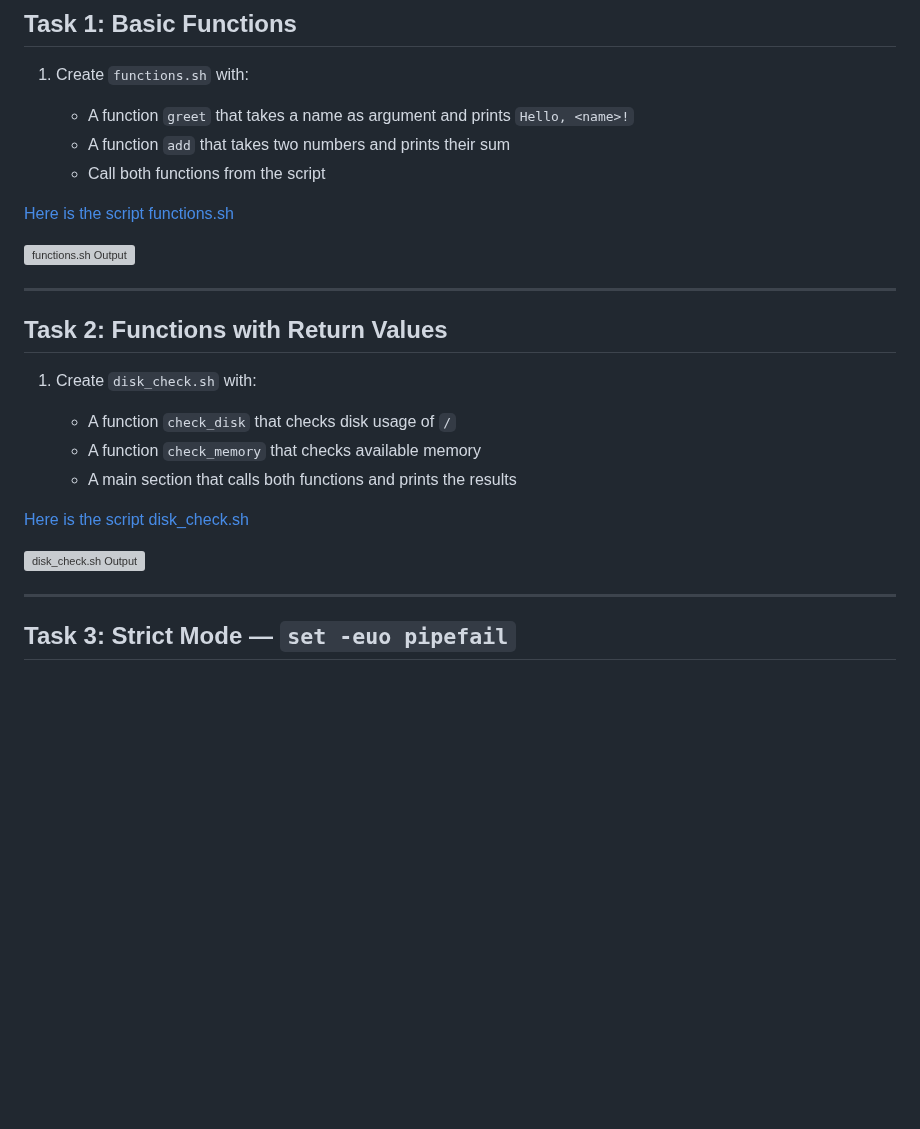
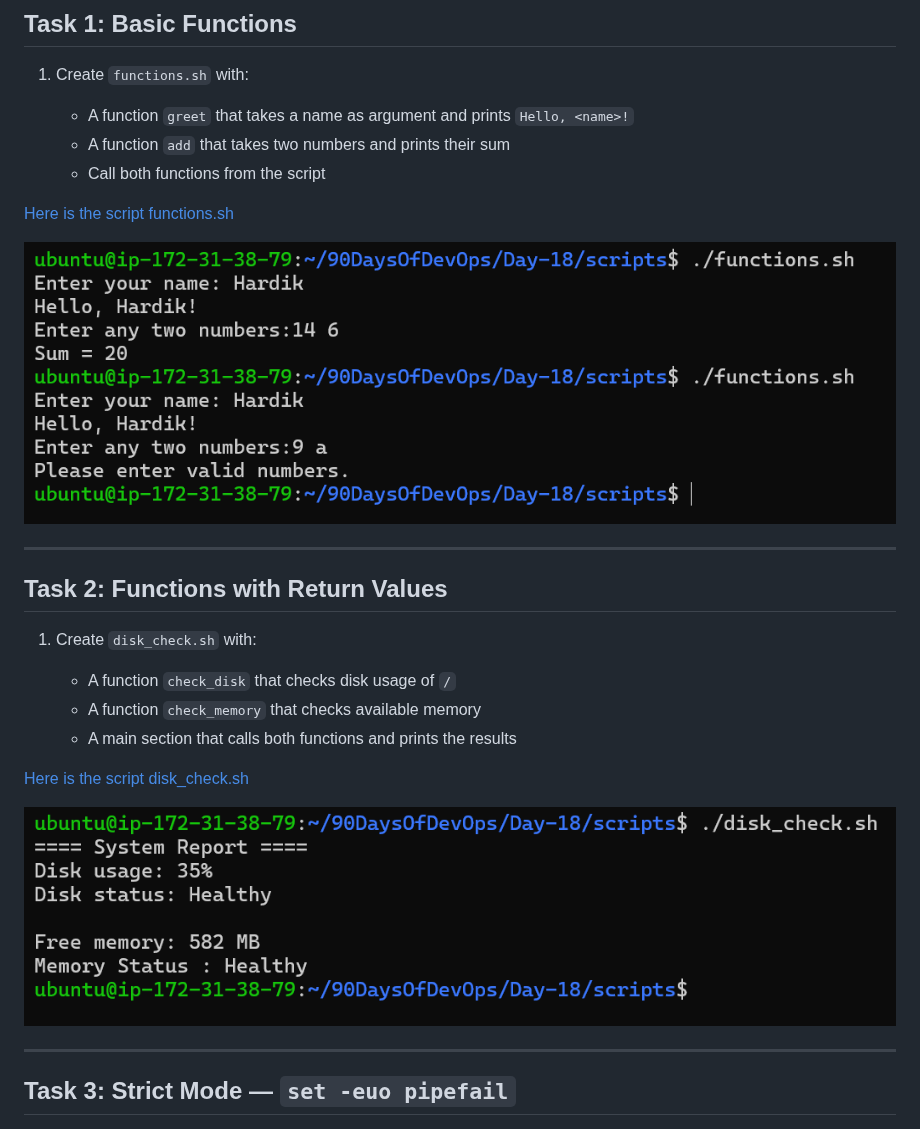
Before and after one commit to hdarji1912/90DaysOfDevOps, a Markdown page: Day-18/Readme.md, the part around one of its changes. GitHub-like rendering; pictures changed too: Day-18/images/1.png (added), Day-18/images/2.png (added); blank space fills up the shorter version; grey boxes are pictures that could not be loaded.

```diff
--- a/Day-18/Readme.md
+++ b/Day-18/Readme.md
@@ -12,7 +12,7 @@
 
 [Here is the script functions.sh](scripts/functions.sh)
 
-![functions.sh Output](images/01-function-sh.png)
+![functions.sh Output](images/1.png)
 
 ---
 
@@ -26,7 +26,7 @@
 
 [Here is the script disk_check.sh](scripts/disk_check.sh)
 
-![disk_check.sh Output](images/02-disk-check-sh.png)
+![disk_check.sh Output](images/2.png)
 
 ---
 
```
Also changed, not shown: other parts of Day-18/Readme.md (+3 -3 lines), Day-18/images/3.png (added), Day-18/images/4.png (added), Day-18/images/5.png (added).
